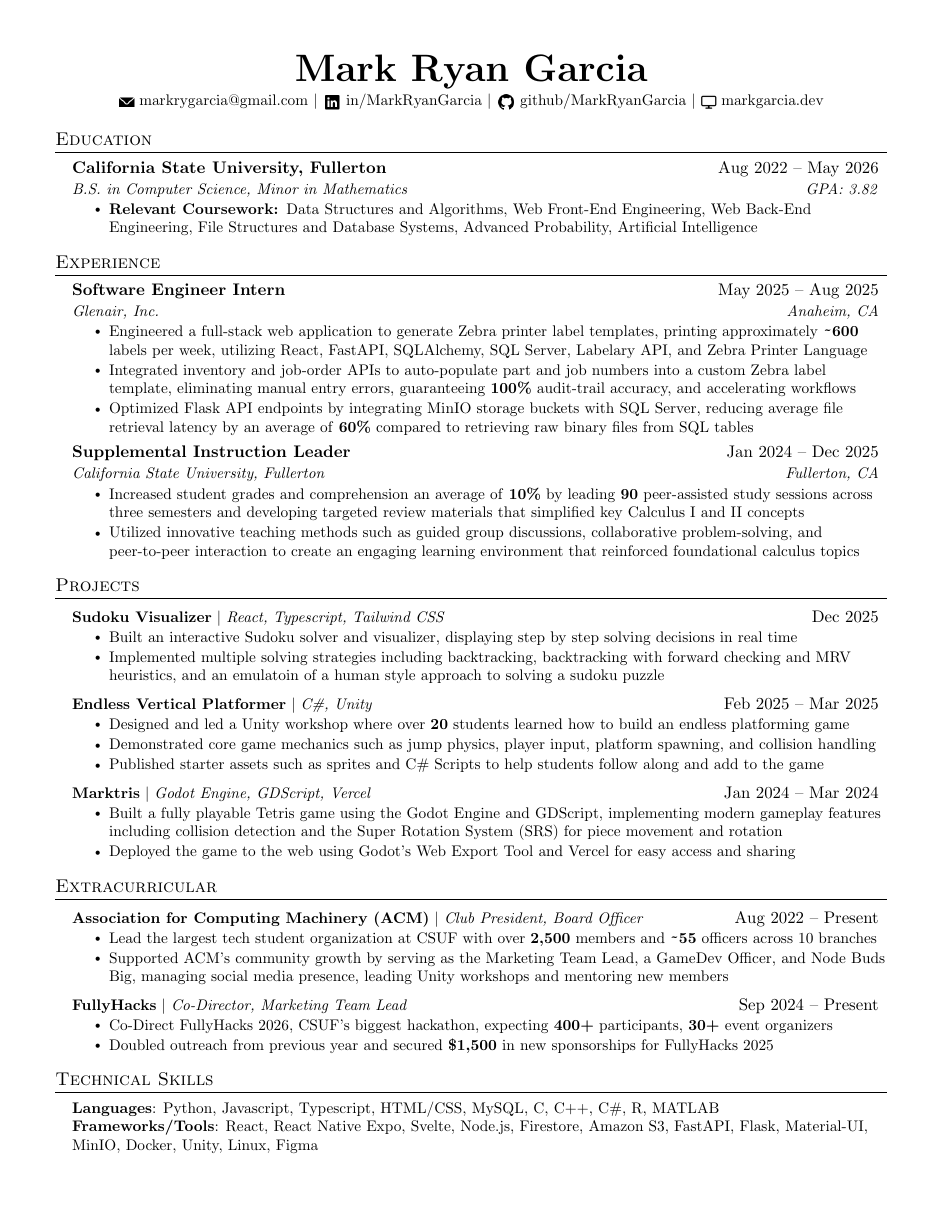
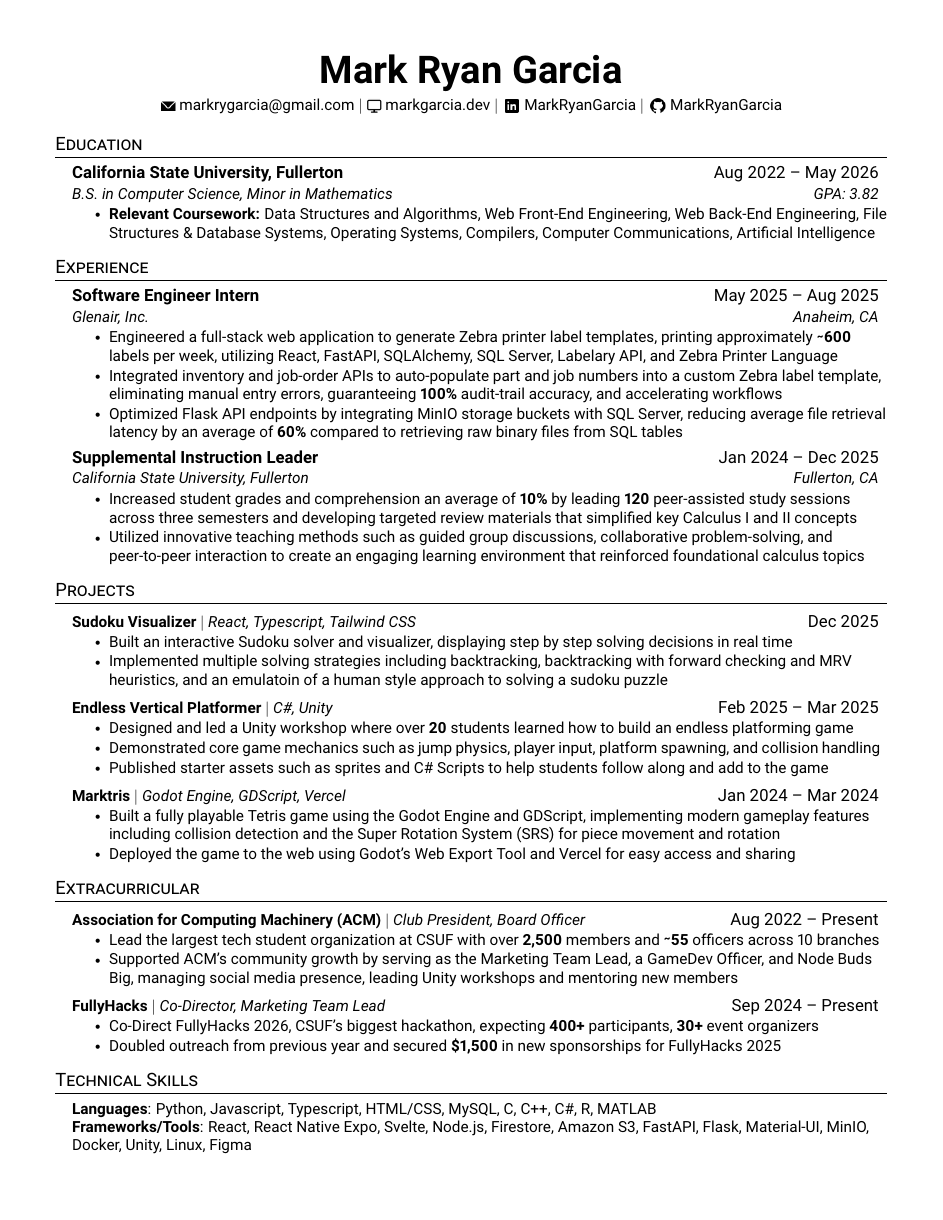
Before and after one commit to MarkRyanGarcia/Resume, a LaTeX CV (resume.tex): the whole page. Compiled offline with pdfLaTeX.

Commit message:
change font, update coursework

```diff
--- a/resume.tex
+++ b/resume.tex
@@ -26,7 +26,7 @@
 %----------FONT OPTIONS----------
 % sans-serif
 % \usepackage[sfdefault]{FiraSans}
-% \usepackage[sfdefault]{roboto}
+\usepackage[sfdefault]{roboto}
 % \usepackage[sfdefault]{noto-sans}
 % \usepackage[default]{sourcesanspro}
 
@@ -104,12 +104,12 @@
 % Icons
 \usepackage{graphicx}
 
-\newcommand{\phoneicon}{\raisebox{-0.6ex}{\includegraphics[height=10pt]{icons/phone-icon.png}}}
-\newcommand{\emailicon}{\raisebox{-0.6ex}{\includegraphics[height=10pt]{icons/email-icon.png}}}
-\newcommand{\linkedinicon}{\raisebox{-0.8ex}{\includegraphics[height=12pt]{icons/linkedin-icon.png}}}
-\newcommand{\githubicon}{\raisebox{-0.8ex}{\includegraphics[height=12pt]{icons/github-icon.png}}}
-\newcommand{\portfolioicon}{\raisebox{-0.6ex}{\includegraphics[height=10pt]{icons/portfolio-icon.png}}}
-\newcommand{\homeicon}{\raisebox{-0.6ex}{\includegraphics[height=10pt]{icons/house-solid.png}}}
+\newcommand{\phoneicon}{\raisebox{-0.3ex}{\includegraphics[height=10pt]{icons/phone-icon.png}}}
+\newcommand{\emailicon}{\raisebox{-0.3ex}{\includegraphics[height=10pt]{icons/email-icon.png}}}
+\newcommand{\linkedinicon}{\raisebox{-0.5ex}{\includegraphics[height=12pt]{icons/linkedin-icon.png}}}
+\newcommand{\githubicon}{\raisebox{-0.5ex}{\includegraphics[height=12pt]{icons/github-icon.png}}}
+\newcommand{\portfolioicon}{\raisebox{-0.3ex}{\includegraphics[height=10pt]{icons/portfolio-icon.png}}}
+\newcommand{\homeicon}{\raisebox{-0.3ex}{\includegraphics[height=10pt]{icons/house-solid.png}}}
 
 % Tilde was too high
 \newcommand{\btilde}{\raisebox{-0.6ex}{\small\textasciitilde}}
@@ -123,13 +123,13 @@
 %----------HEADING----------
 
 \begin{center}
-  \textbf{\Huge \scshape Mark Ryan Garcia}\\[2pt]
+  \textbf{\Huge Mark Ryan Garcia}\\[2pt]
   {\small
     % \phoneicon\ 951-432-6885\ $|$\
     \emailicon\ \href{mailto:markrygarcia@gmail.com}{markrygarcia@gmail.com}\ $|$\
-    \linkedinicon\ \href{https://linkedin.com/in/MarkRyanGarcia}{in/MarkRyanGarcia}\ $|$\
-    \githubicon\ \href{https://github.com/MarkRyanGarcia}{github/MarkRyanGarcia}\ $|$\
-    \portfolioicon\ \href{https://markgarcia.dev}{markgarcia.dev}
+    \portfolioicon\ \href{https://markgarcia.dev}{markgarcia.dev}\ $|$\
+    \linkedinicon\ \href{https://linkedin.com/in/MarkRyanGarcia}{MarkRyanGarcia}\ $|$\
+    \githubicon\ \href{https://github.com/MarkRyanGarcia}{MarkRyanGarcia}
   }
 \end{center}
 
@@ -140,7 +140,7 @@
       {California State University, Fullerton}{Aug 2022 -- May 2026}
       {B.S. in Computer Science, Minor in Mathematics}{GPA: 3.82}
       \resumeItemListStart
-    \resumeItem{\textbf{Relevant Coursework: }Data Structures and Algorithms, Web Front-End Engineering, Web Back-End Engineering, File Structures and Database Systems, Advanced Probability, Artificial Intelligence}
+    \resumeItem{\textbf{Relevant Coursework:} Data Structures and Algorithms, Web Front-End Engineering, Web Back-End Engineering, File Structures \& Database Systems, Operating Systems, Compilers, Computer Communications, Artificial Intelligence}
     \resumeItemListEnd
   \resumeSubHeadingListEnd
 
@@ -168,7 +168,7 @@
       {Supplemental Instruction Leader}{Jan 2024 -- Dec 2025}
       {California State University, Fullerton}{Fullerton, CA}
       \resumeItemListStart
-        \resumeItem{Increased student grades and comprehension an average of \textbf{10\%} by leading \textbf{90} peer-assisted study sessions across three semesters and developing targeted review materials that simplified key Calculus I and II concepts}
+        \resumeItem{Increased student grades and comprehension an average of \textbf{10\%} by leading \textbf{120} peer-assisted study sessions across three semesters and developing targeted review materials that simplified key Calculus I and II concepts}
         \resumeItem{Utilized innovative teaching methods such as guided group discussions, collaborative problem-solving, and peer-to-peer interaction to create an engaging learning environment that reinforced foundational calculus topics}
     \resumeItemListEnd
 
```
Also changed, not shown: resume.pdf.
